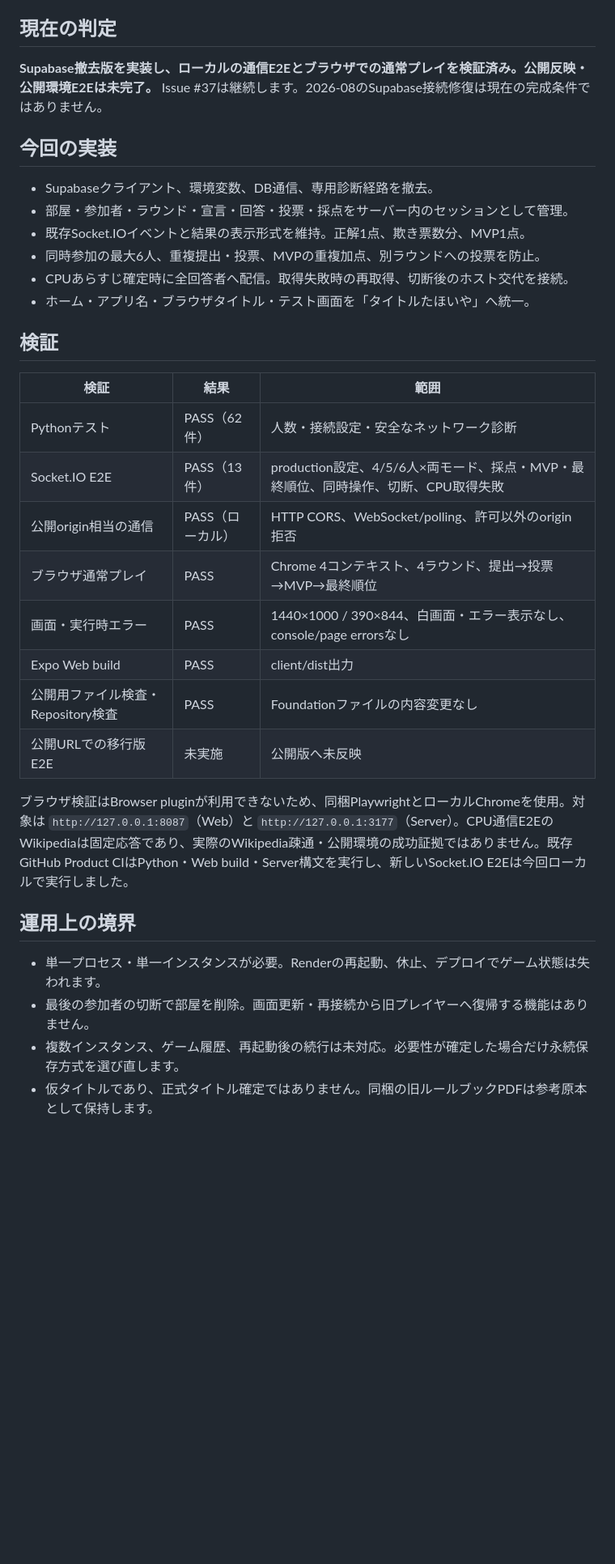
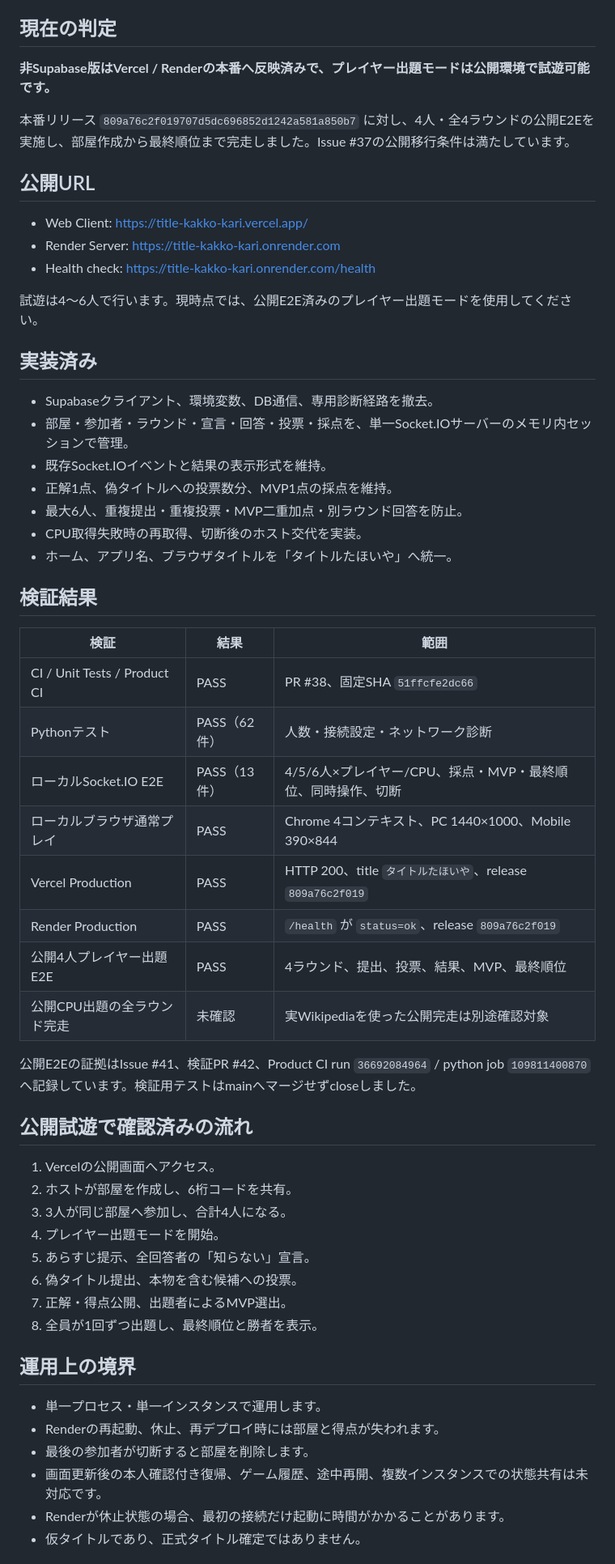
Before and after one commit to shiroku46/title-kakko-kari, a Markdown page: docs/RELEASE_STATUS.md, the part around one of its changes. Shown at 81% size. GitHub-like rendering; blank space fills up the shorter version.

Commit message:
docs: record production playtest evidence

```diff
--- a/docs/RELEASE_STATUS.md
+++ b/docs/RELEASE_STATUS.md
@@ -4,36 +4,60 @@
 
 ## 現在の判定
 
-**Supabase撤去版を実装し、ローカルの通信E2Eとブラウザでの通常プレイを検証済み。公開反映・公開環境E2Eは未完了。** Issue #37は継続します。2026-08のSupabase接続修復は現在の完成条件ではありません。
+**非Supabase版はVercel / Renderの本番へ反映済みで、プレイヤー出題モードは公開環境で試遊可能です。**
 
-## 今回の実装
+本番リリース `809a76c2f019707d5dc696852d1242a581a850b7` に対し、4人・全4ラウンドの公開E2Eを実施し、部屋作成から最終順位まで完走しました。Issue #37の公開移行条件は満たしています。
+
+## 公開URL
+
+- Web Client: https://title-kakko-kari.vercel.app/
+- Render Server: https://title-kakko-kari.onrender.com
+- Health check: https://title-kakko-kari.onrender.com/health
+
+試遊は4〜6人で行います。現時点では、公開E2E済みのプレイヤー出題モードを使用してください。
+
+## 実装済み
 
 - Supabaseクライアント、環境変数、DB通信、専用診断経路を撤去。
-- 部屋・参加者・ラウンド・宣言・回答・投票・採点をサーバー内のセッションとして管理。
-- 既存Socket.IOイベントと結果の表示形式を維持。正解1点、欺き票数分、MVP1点。
-- 同時参加の最大6人、重複提出・投票、MVPの重複加点、別ラウンドへの投票を防止。
-- CPUあらすじ確定時に全回答者へ配信。取得失敗時の再取得、切断後のホスト交代を接続。
-- ホーム・アプリ名・ブラウザタイトル・テスト画面を「タイトルたほいや」へ統一。
+- 部屋・参加者・ラウンド・宣言・回答・投票・採点を、単一Socket.IOサーバーのメモリ内セッションで管理。
+- 既存Socket.IOイベントと結果の表示形式を維持。
+- 正解1点、偽タイトルへの投票数分、MVP1点の採点を維持。
+- 最大6人、重複提出・重複投票・MVP二重加点・別ラウンド回答を防止。
+- CPU取得失敗時の再取得、切断後のホスト交代を実装。
+- ホーム、アプリ名、ブラウザタイトルを「タイトルたほいや」へ統一。
 
-## 検証
+## 検証結果
 
 | 検証 | 結果 | 範囲 |
 |---|---|---|
-| Pythonテスト | PASS（62件） | 人数・接続設定・安全なネットワーク診断 |
-| Socket.IO E2E | PASS（13件） | production設定、4/5/6人×両モード、採点・MVP・最終順位、同時操作、切断、CPU取得失敗 |
-| 公開origin相当の通信 | PASS（ローカル） | HTTP CORS、WebSocket/polling、許可以外のorigin拒否 |
-| ブラウザ通常プレイ | PASS | Chrome 4コンテキスト、4ラウンド、提出→投票→MVP→最終順位 |
-| 画面・実行時エラー | PASS | 1440×1000 / 390×844、白画面・エラー表示なし、console/page errorsなし |
-| Expo Web build | PASS | client/dist出力 |
-| 公開用ファイル検査・Repository検査 | PASS | Foundationファイルの内容変更なし |
-| 公開URLでの移行版E2E | 未実施 | 公開版へ未反映 |
+| CI / Unit Tests / Product CI | PASS | PR #38、固定SHA `51ffcfe2dc66` |
+| Pythonテスト | PASS（62件） | 人数・接続設定・ネットワーク診断 |
+| ローカルSocket.IO E2E | PASS（13件） | 4/5/6人×プレイヤー/CPU、採点・MVP・最終順位、同時操作、切断 |
+| ローカルブラウザ通常プレイ | PASS | Chrome 4コンテキスト、PC 1440×1000、Mobile 390×844 |
+| Vercel Production | PASS | HTTP 200、title `タイトルたほいや`、release `809a76c2f019` |
+| Render Production | PASS | `/health` が `status=ok`、release `809a76c2f019` |
+| 公開4人プレイヤー出題E2E | PASS | 4ラウンド、提出、投票、結果、MVP、最終順位 |
+| 公開CPU出題の全ラウンド完走 | 未確認 | 実Wikipediaを使った公開完走は別途確認対象 |
 
-ブラウザ検証はBrowser pluginが利用できないため、同梱PlaywrightとローカルChromeを使用。対象は `http://127.0.0.1:8087`（Web）と `http://127.0.0.1:3177`（Server）。CPU通信E2EのWikipediaは固定応答であり、実際のWikipedia疎通・公開環境の成功証拠ではありません。既存GitHub Product CIはPython・Web build・Server構文を実行し、新しいSocket.IO E2Eは今回ローカルで実行しました。
+公開E2Eの証拠はIssue #41、検証PR #42、Product CI run `36692084964` / python job `109811400870`へ記録しています。検証用テストはmainへマージせずcloseしました。
+
+## 公開試遊で確認済みの流れ
+
+1. Vercelの公開画面へアクセス。
+2. ホストが部屋を作成し、6桁コードを共有。
+3. 3人が同じ部屋へ参加し、合計4人になる。
+4. プレイヤー出題モードを開始。
+5. あらすじ提示、全回答者の「知らない」宣言。
+6. 偽タイトル提出、本物を含む候補への投票。
+7. 正解・得点公開、出題者によるMVP選出。
+8. 全員が1回ずつ出題し、最終順位と勝者を表示。
 
 ## 運用上の境界
 
-- 単一プロセス・単一インスタンスが必要。Renderの再起動、休止、デプロイでゲーム状態は失われます。
-- 最後の参加者の切断で部屋を削除。画面更新・再接続から旧プレイヤーへ復帰する機能はありません。
-- 複数インスタンス、ゲーム履歴、再起動後の続行は未対応。必要性が確定した場合だけ永続保存方式を選び直します。
-- 仮タイトルであり、正式タイトル確定ではありません。同梱の旧ルールブックPDFは参考原本として保持します。
+- 単一プロセス・単一インスタンスで運用します。
+- Renderの再起動、休止、再デプロイ時には部屋と得点が失われます。
+- 最後の参加者が切断すると部屋を削除します。
+- 画面更新後の本人確認付き復帰、ゲーム履歴、途中再開、複数インスタンスでの状態共有は未対応です。
+- Renderが休止状態の場合、最初の接続だけ起動に時間がかかることがあります。
+- 仮タイトルであり、正式タイトル確定ではありません。
 
```
Also changed, not shown: other parts of docs/RELEASE_STATUS.md (+6 -10 lines).
